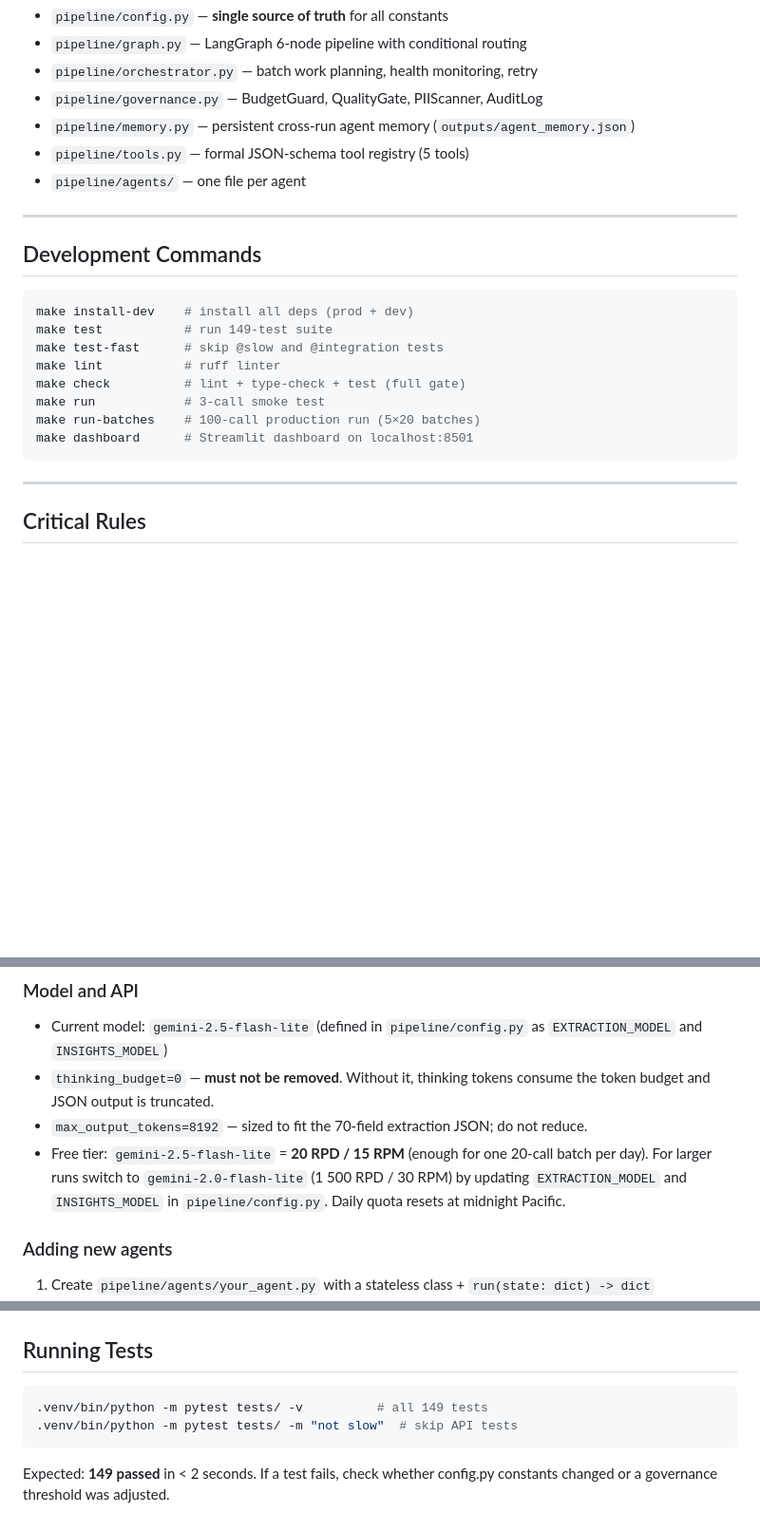
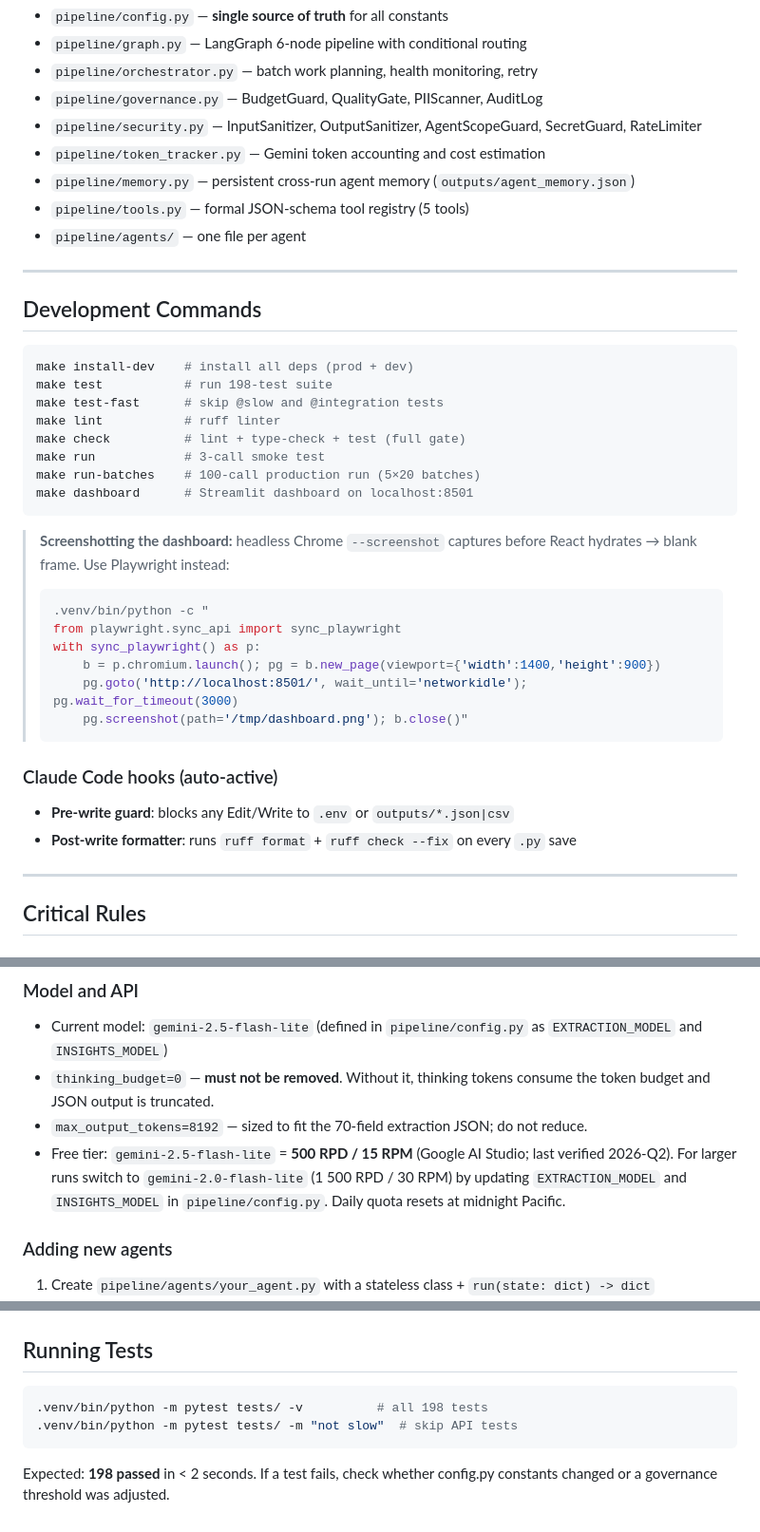
Before and after one commit to vindon/telecom-call-intelligence, a Markdown page: CLAUDE.md, 3 parts joined by grey strips. Shown at 95% size. GitHub-like rendering; blank space fills up the shorter version.

Commit message:
docs: update CLAUDE.md with v3 accuracy fixes and session learnings
- Correct test count: 149 → 198
- Add security.py and token_tracker.py to key files
- Fix free-tier quota: 20 RPD → 500 RPD (verified 2026-Q2)
- Document active Claude Code hooks (pre-write guard, post-write formatter)
- Add Playwright recipe for screenshotting the Streamlit dashboard

Co-Authored-By: Claude Sonnet 4.6 <noreply@anthropic.com>

````diff
--- a/CLAUDE.md
+++ b/CLAUDE.md
@@ -39,6 +39,8 @@ Key files:
 - `pipeline/graph.py` — LangGraph 6-node pipeline with conditional routing
 - `pipeline/orchestrator.py` — batch work planning, health monitoring, retry
 - `pipeline/governance.py` — BudgetGuard, QualityGate, PIIScanner, AuditLog
+- `pipeline/security.py` — InputSanitizer, OutputSanitizer, AgentScopeGuard, SecretGuard, RateLimiter
+- `pipeline/token_tracker.py` — Gemini token accounting and cost estimation
 - `pipeline/memory.py` — persistent cross-run agent memory (`outputs/agent_memory.json`)
 - `pipeline/tools.py` — formal JSON-schema tool registry (5 tools)
 - `pipeline/agents/` — one file per agent
@@ -49,7 +51,7 @@ Key files:
 
 ```bash
 make install-dev    # install all deps (prod + dev)
-make test           # run 149-test suite
+make test           # run 198-test suite
 make test-fast      # skip @slow and @integration tests
 make lint           # ruff linter
 make check          # lint + type-check + test (full gate)
@@ -57,6 +59,20 @@ make run            # 3-call smoke test
 make run-batches    # 100-call production run (5×20 batches)
 make dashboard      # Streamlit dashboard on localhost:8501
 ```
+
+> **Screenshotting the dashboard:** headless Chrome `--screenshot` captures before React hydrates → blank frame. Use Playwright instead:
+> ```bash
+> .venv/bin/python -c "
+> from playwright.sync_api import sync_playwright
+> with sync_playwright() as p:
+>     b = p.chromium.launch(); pg = b.new_page(viewport={'width':1400,'height':900})
+>     pg.goto('http://localhost:8501/', wait_until='networkidle'); pg.wait_for_timeout(3000)
+>     pg.screenshot(path='/tmp/dashboard.png'); b.close()"
+> ```
+
+### Claude Code hooks (auto-active)
+- **Pre-write guard**: blocks any Edit/Write to `.env` or `outputs/*.json|csv`
+- **Post-write formatter**: runs `ruff format` + `ruff check --fix` on every `.py` save
 
 ---
 
@@ -78,7 +94,7 @@ make dashboard      # Streamlit dashboard on localhost:8501
 - Current model: `gemini-2.5-flash-lite` (defined in `pipeline/config.py` as `EXTRACTION_MODEL` and `INSIGHTS_MODEL`)
 - `thinking_budget=0` — **must not be removed**. Without it, thinking tokens consume the token budget and JSON output is truncated.
 - `max_output_tokens=8192` — sized to fit the 70-field extraction JSON; do not reduce.
-- Free tier: `gemini-2.5-flash-lite` = **20 RPD / 15 RPM** (enough for one 20-call batch per day). For larger runs switch to `gemini-2.0-flash-lite` (1 500 RPD / 30 RPM) by updating `EXTRACTION_MODEL` and `INSIGHTS_MODEL` in `pipeline/config.py`. Daily quota resets at midnight Pacific.
+- Free tier: `gemini-2.5-flash-lite` = **500 RPD / 15 RPM** (Google AI Studio; last verified 2026-Q2). For larger runs switch to `gemini-2.0-flash-lite` (1 500 RPD / 30 RPM) by updating `EXTRACTION_MODEL` and `INSIGHTS_MODEL` in `pipeline/config.py`. Daily quota resets at midnight Pacific.
 
 ### Adding new agents
 1. Create `pipeline/agents/your_agent.py` with a stateless class + `run(state: dict) -> dict`
@@ -105,8 +121,8 @@ make dashboard      # Streamlit dashboard on localhost:8501
 ## Running Tests
 
 ```bash
-.venv/bin/python -m pytest tests/ -v          # all 149 tests
+.venv/bin/python -m pytest tests/ -v          # all 198 tests
 .venv/bin/python -m pytest tests/ -m "not slow"  # skip API tests
 ```
 
-Expected: **149 passed** in < 2 seconds. If a test fails, check whether config.py constants changed or a governance threshold was adjusted.
+Expected: **198 passed** in < 2 seconds. If a test fails, check whether config.py constants changed or a governance threshold was adjusted.
````
